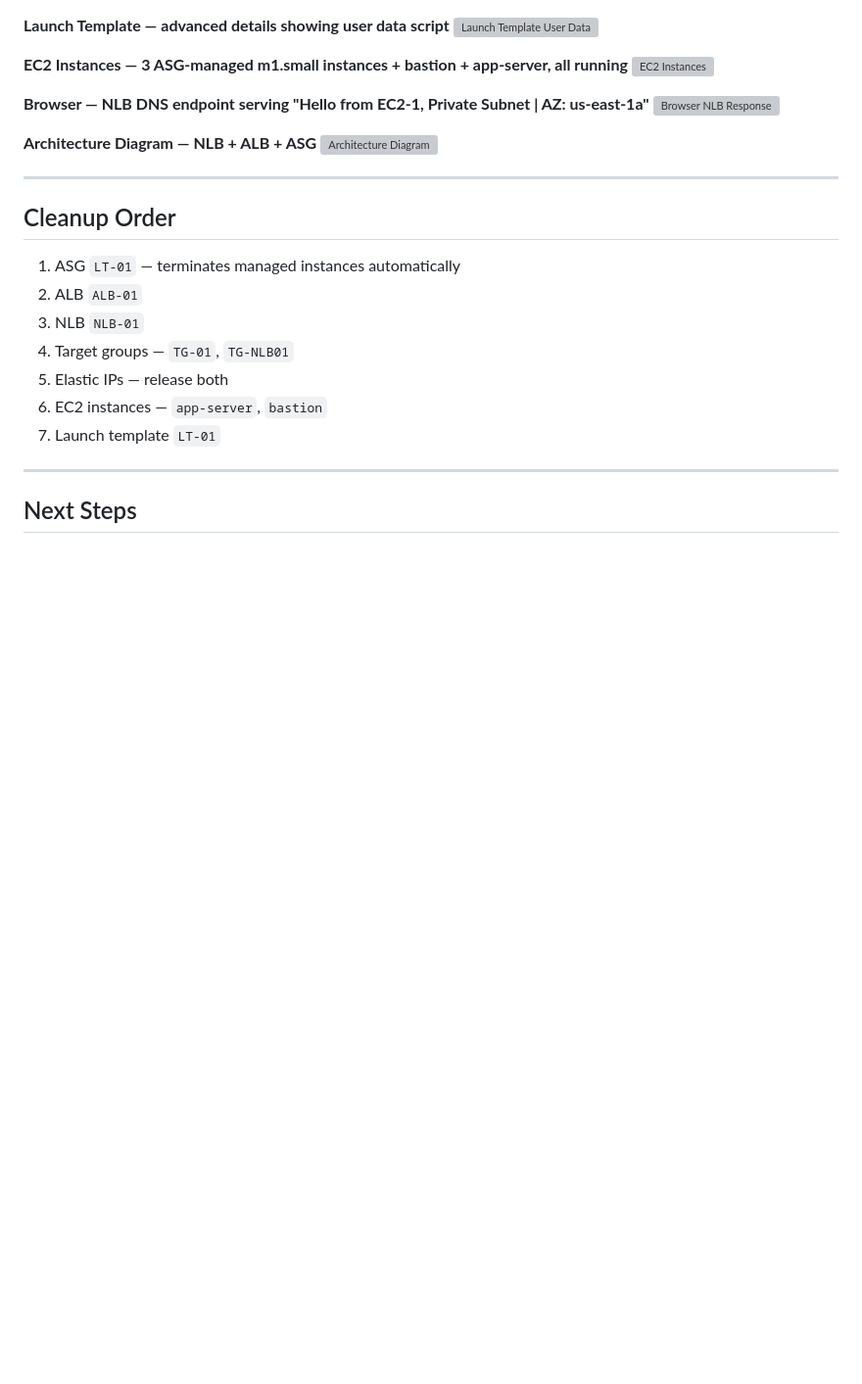
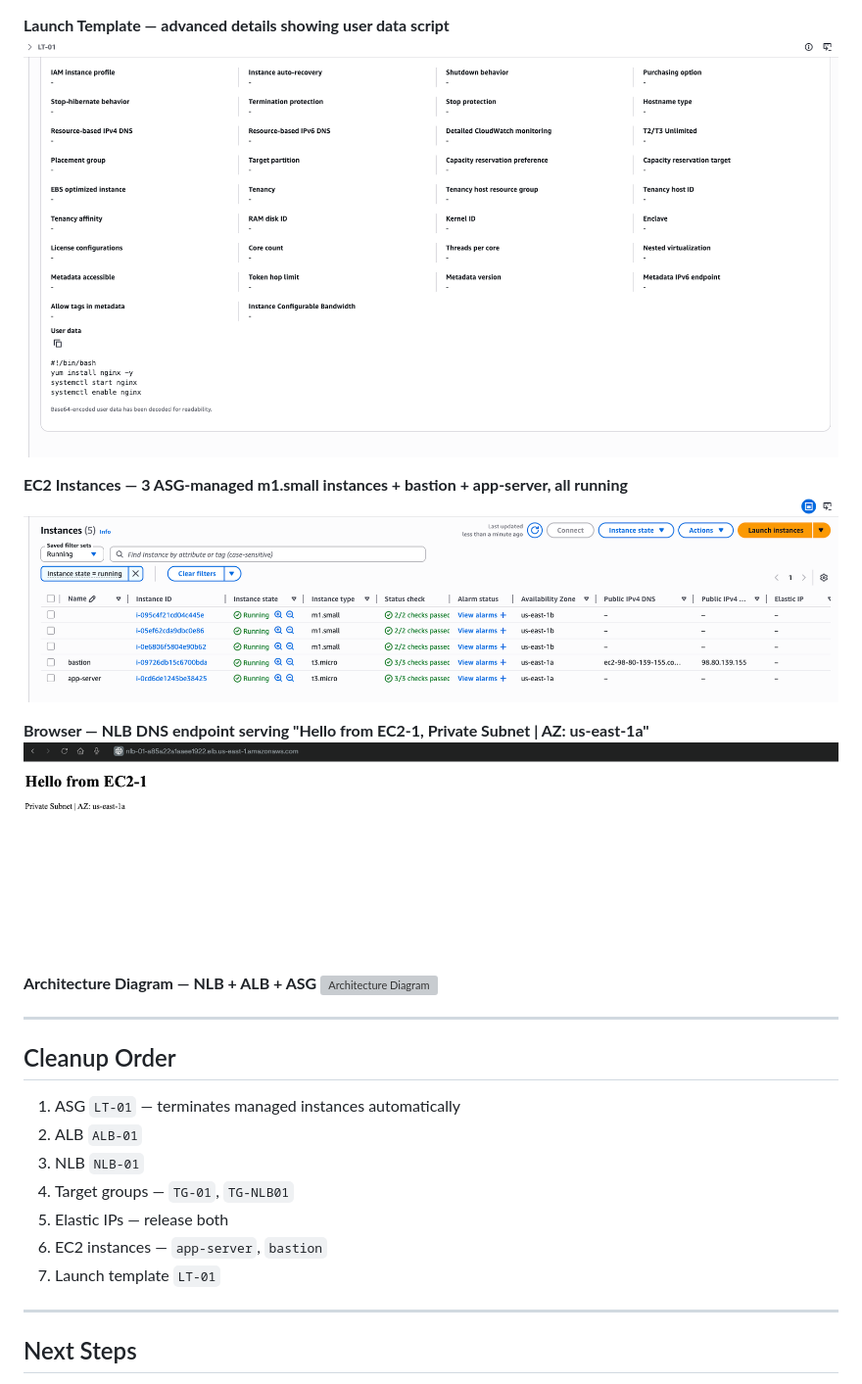
Before and after one commit to abishaix/devops-log, a Markdown page: practice-logs/lab-05-nlb-alb-asg.md, the part around one of its changes. Shown at 98% size. Rendered like a GitHub page; blank space fills up the shorter version; grey boxes are pictures that could not be loaded.

```diff
--- a/practice-logs/lab-05-nlb-alb-asg.md
+++ b/practice-logs/lab-05-nlb-alb-asg.md
@@ -123,11 +123,11 @@ stress --cpu 8 --timeout 300
 
 **Launch Template — advanced details showing user data script**
-![Launch Template User Data](https://github.com/abishaix/devops-log/raw/main/practice-logs/screenshots/nlb-alb-asg/Screenshot%202026-05-05%20at%2010.11.33PM.png)
+![Launch Template User Data](https://github.com/abishaix/devops-log/raw/main/screenshots/nlb-alb-asg/Screenshot%202026-05-05%20at%2010.11.33PM.png)
 
 **EC2 Instances — 3 ASG-managed m1.small instances + bastion + app-server, all running**
-![EC2 Instances](https://github.com/abishaix/devops-log/raw/main/practice-logs/screenshots/nlb-alb-asg/Screenshot%202026-05-05%20at%2010.11.57PM.png)
+![EC2 Instances](https://github.com/abishaix/devops-log/raw/main/screenshots/nlb-alb-asg/Screenshot%202026-05-05%20at%2010.11.57PM.png)
 
 **Browser — NLB DNS endpoint serving "Hello from EC2-1, Private Subnet | AZ: us-east-1a"**
-![Browser NLB Response](https://github.com/abishaix/devops-log/raw/main/practice-logs/screenshots/nlb-alb-asg/Screenshot%202026-05-05%20at%2010.12.11PM.png)
+![Browser NLB Response](https://github.com/abishaix/devops-log/raw/main/screenshots/nlb-alb-asg/Screenshot%202026-05-05%20at%2010.12.11PM.png)
 
 **Architecture Diagram — NLB + ALB + ASG**
```
Also changed, not shown: other parts of practice-logs/lab-05-nlb-alb-asg.md (+9 -9 lines).
